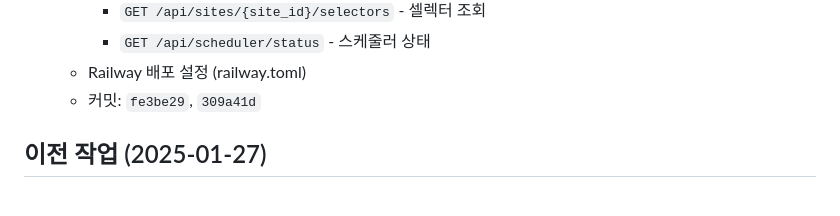
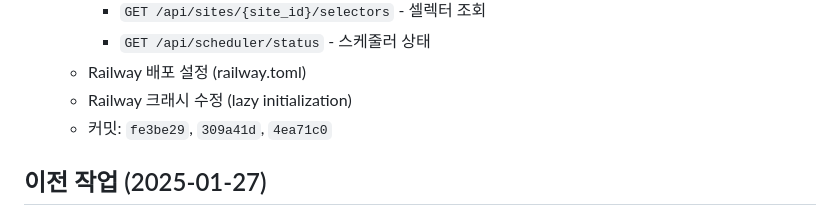
Before and after one commit to xbo3/lucky2, a Markdown page: CLAUDE.md, the part around the change. GitHub-like rendering.

Commit message:
docs: Update with part2 crash fix

```diff
--- a/CLAUDE.md
+++ b/CLAUDE.md
@@ -49,7 +49,8 @@
     - `GET /api/sites/{site_id}/selectors` - 셀렉터 조회
     - `GET /api/scheduler/status` - 스케줄러 상태
   - Railway 배포 설정 (railway.toml)
-  - 커밋: `fe3be29`, `309a41d`
+  - Railway 크래시 수정 (lazy initialization)
+  - 커밋: `fe3be29`, `309a41d`, `4ea71c0`
 
 ## 이전 작업 (2025-01-27)
 - 완전 리셋: 소사장 폴더 템플릿으로 단순화
```
